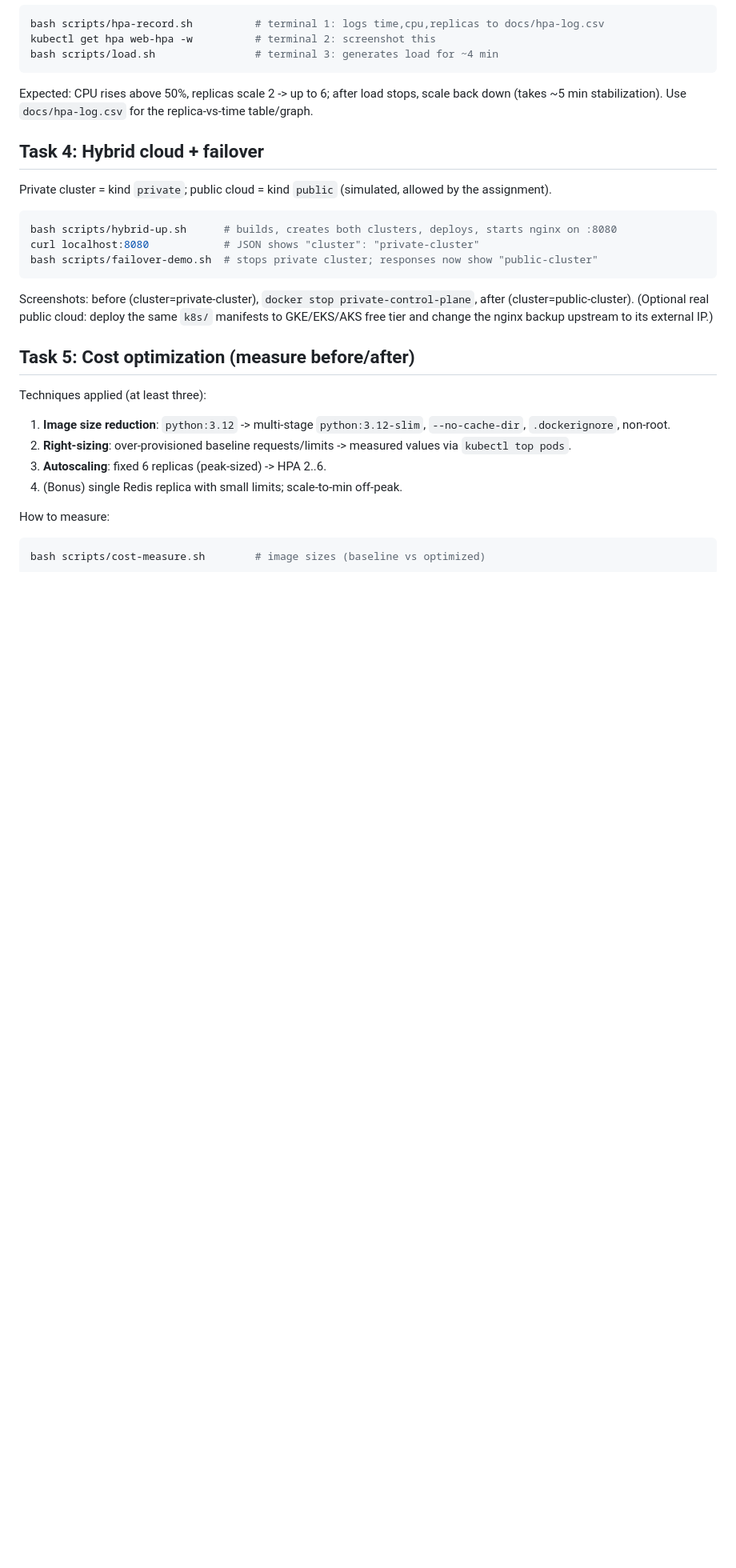
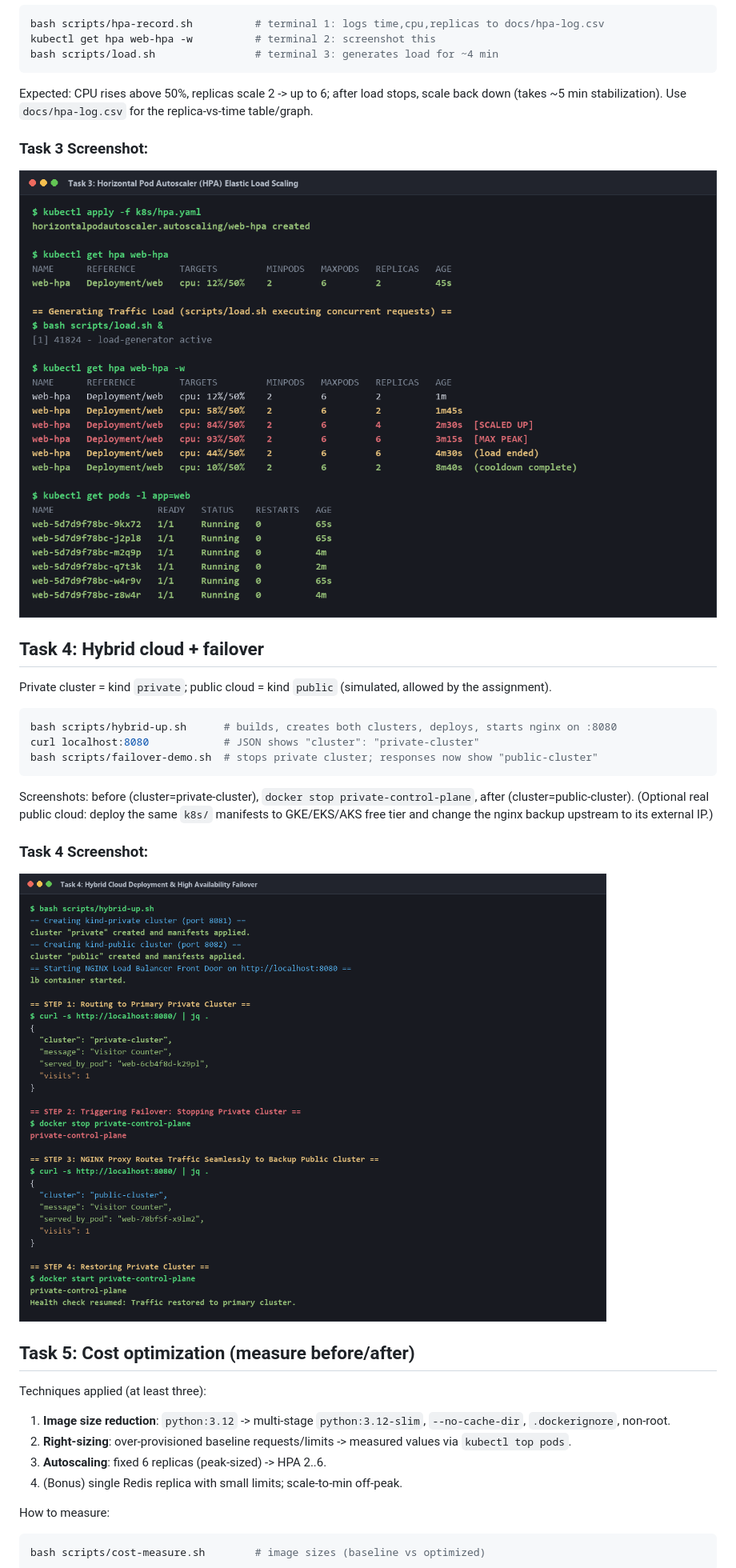
Before and after one commit to Shrutijha-cs28/visitor-counter, a Markdown page: README.md, the part around one of its changes. Shown at 80% size. Drawn GitHub-style; pictures changed too: docs/screenshots/task3-hpa-scaling.png (added), docs/screenshots/task4-hybrid-failover.png (added); blank space fills up the shorter version.

Commit message:
Add architecture diagram and verification screenshots for all tasks

````diff
--- a/README.md
+++ b/README.md
@@ -68,6 +74,9 @@ bash scripts/load.sh                # terminal 3: generates load for ~4 min
 Expected: CPU rises above 50%, replicas scale 2 -> up to 6; after load stops, scale back down (takes ~5 min stabilization).
 Use `docs/hpa-log.csv` for the replica-vs-time table/graph.
 
+### Task 3 Screenshot:
+![Task 3 - HPA Scaling Verification](docs/screenshots/task3-hpa-scaling.png)
+
 ## Task 4: Hybrid cloud + failover
 Private cluster = kind `private`; public cloud = kind `public` (simulated, allowed by the assignment).
 ```bash
@@ -77,6 +86,9 @@ bash scripts/failover-demo.sh  # stops private cluster; responses now show "publ
 ```
 Screenshots: before (cluster=private-cluster), `docker stop private-control-plane`, after (cluster=public-cluster).
 (Optional real public cloud: deploy the same `k8s/` manifests to GKE/EKS/AKS free tier and change the nginx backup upstream to its external IP.)
+
+### Task 4 Screenshot:
+![Task 4 - Hybrid Cloud Failover Verification](docs/screenshots/task4-hybrid-failover.png)
 
 ## Task 5: Cost optimization (measure before/after)
 Techniques applied (at least three):
````
Also changed, not shown: other parts of README.md (+11 -2 lines), docs/DEMONSTRATION_GUIDE.md (+11 -4 lines), docs/screenshots/architecture-diagram.png (added), docs/screenshots/task1-docker-compose.png (added), docs/screenshots/task2-k8s-self-healing.png (added), docs/screenshots/task5-cost-optimization.png (added), 1 other file.
